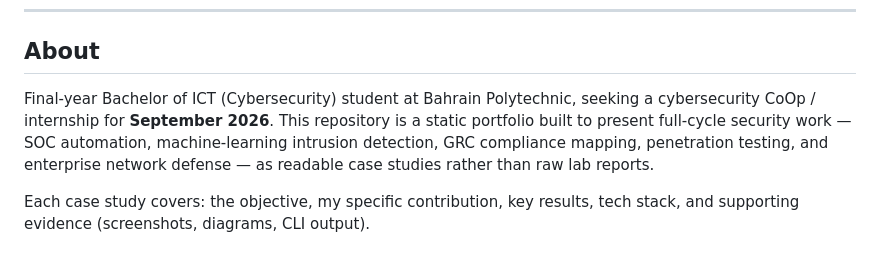
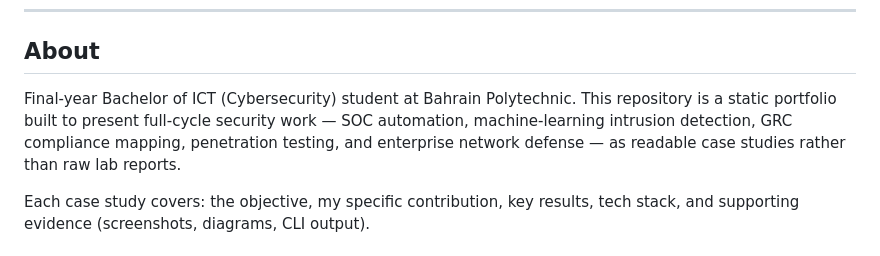
Before and after one commit to zainab-nooh/zainab-nooh-portfolio, a Markdown page: README.md, the part around the change. GitHub-like rendering.

```diff
--- a/README.md
+++ b/README.md
@@ -14,7 +14,7 @@
 
 ## About
 
-Final-year Bachelor of ICT (Cybersecurity) student at Bahrain Polytechnic, seeking a cybersecurity CoOp / internship for **September 2026**. This repository is a static portfolio built to present full-cycle security work — SOC automation, machine-learning intrusion detection, GRC compliance mapping, penetration testing, and enterprise network defense — as readable case studies rather than raw lab reports.
+Final-year Bachelor of ICT (Cybersecurity) student at Bahrain Polytechnic. This repository is a static portfolio built to present full-cycle security work — SOC automation, machine-learning intrusion detection, GRC compliance mapping, penetration testing, and enterprise network defense — as readable case studies rather than raw lab reports.
 
 Each case study covers: the objective, my specific contribution, key results, tech stack, and supporting evidence (screenshots, diagrams, CLI output).
 
```
